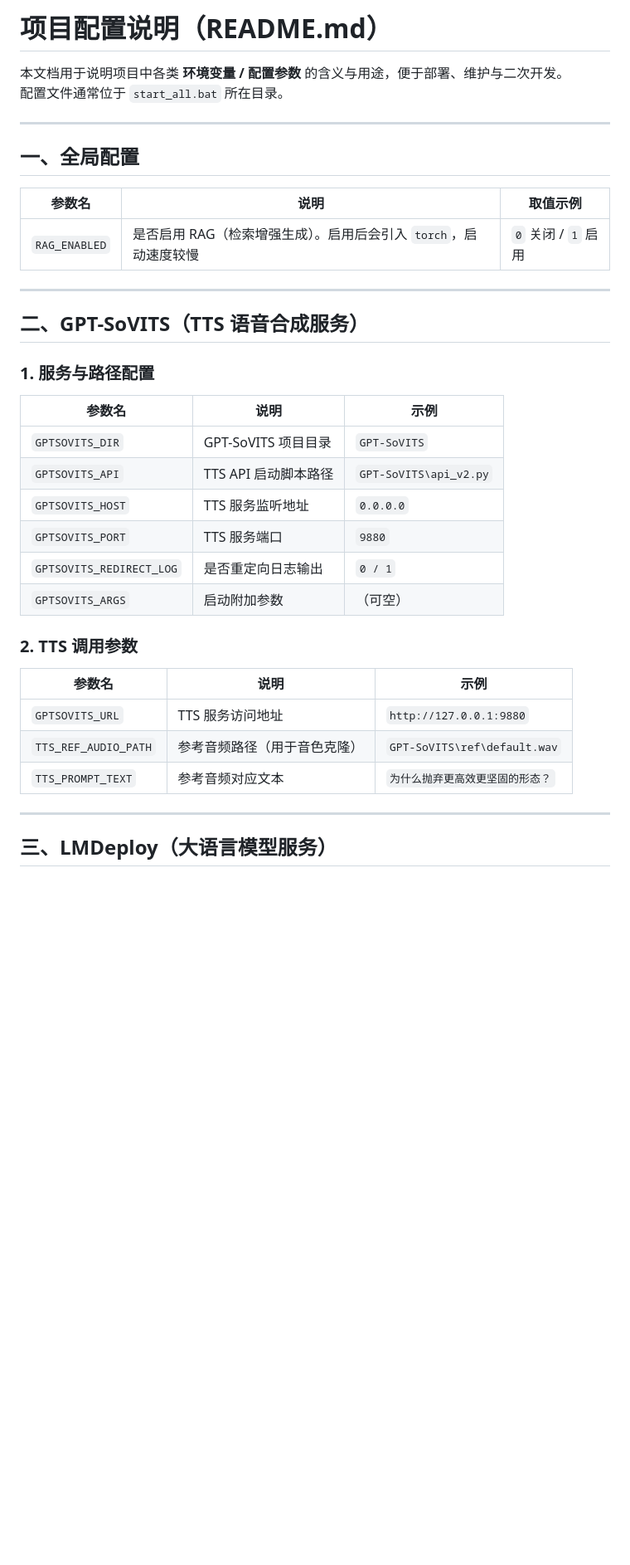
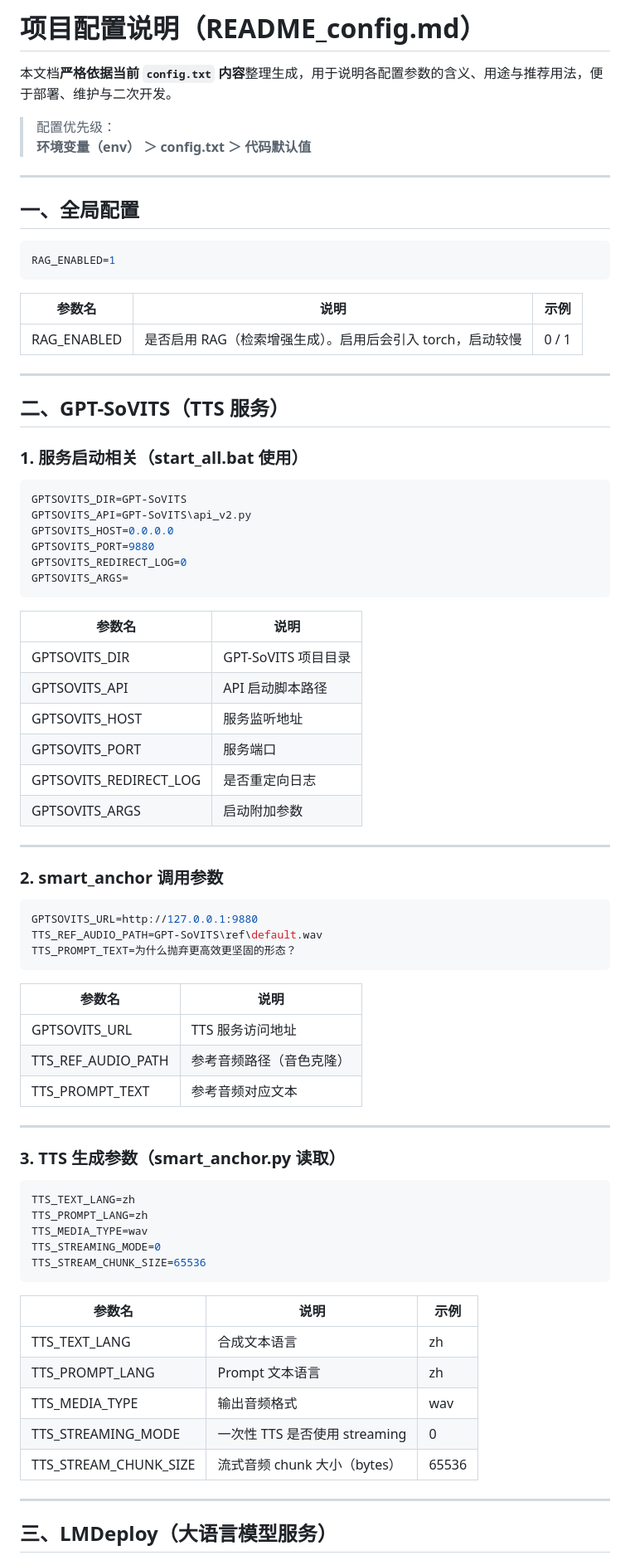
Before and after one commit to icjztdhop/AI-Anchor, a Markdown page: README_config.md, the part around one of its changes. Shown at 83% size. GitHub-like rendering; blank space fills up the shorter version.

````diff
--- a/README_config.md
+++ b/README_config.md
@@ -1,38 +1,81 @@
-# 项目配置说明（README.md）
+# 项目配置说明（README_config.md）
 
-本文档用于说明项目中各类 **环境变量 / 配置参数** 的含义与用途，便于部署、维护与二次开发。
-配置文件通常位于 `start_all.bat` 所在目录。
+本文档**严格依据当前 `config.txt` 内容**整理生成，用于说明各配置参数的含义、用途与推荐用法，便于部署、维护与二次开发。
+
+> 配置优先级：
+> **环境变量（env） ＞ config.txt ＞ 代码默认值**
 
 ---
 
 ## 一、全局配置
 
-| 参数名 | 说明 | 取值示例 |
-|------|------|---------|
-| `RAG_ENABLED` | 是否启用 RAG（检索增强生成）。启用后会引入 `torch`，启动速度较慢 | `0` 关闭 / `1` 启用 |
+```ini
+RAG_ENABLED=1
+```
+
+| 参数名 | 说明 | 示例 |
+|---|---|---|
+| RAG_ENABLED | 是否启用 RAG（检索增强生成）。启用后会引入 torch，启动较慢 | 0 / 1 |
 
 ---
 
-## 二、GPT-SoVITS（TTS 语音合成服务）
+## 二、GPT-SoVITS（TTS 服务）
 
-### 1. 服务与路径配置
+### 1. 服务启动相关（start_all.bat 使用）
+
+```ini
+GPTSOVITS_DIR=GPT-SoVITS
+GPTSOVITS_API=GPT-SoVITS\api_v2.py
+GPTSOVITS_HOST=0.0.0.0
+GPTSOVITS_PORT=9880
+GPTSOVITS_REDIRECT_LOG=0
+GPTSOVITS_ARGS=
+```
+
+| 参数名 | 说明 |
+|---|---|
+| GPTSOVITS_DIR | GPT-SoVITS 项目目录 |
+| GPTSOVITS_API | API 启动脚本路径 |
+| GPTSOVITS_HOST | 服务监听地址 |
+| GPTSOVITS_PORT | 服务端口 |
+| GPTSOVITS_REDIRECT_LOG | 是否重定向日志 |
+| GPTSOVITS_ARGS | 启动附加参数 |
+
+---
+
+### 2. smart_anchor 调用参数
+
+```ini
+GPTSOVITS_URL=http://127.0.0.1:9880
+TTS_REF_AUDIO_PATH=GPT-SoVITS\ref\default.wav
+TTS_PROMPT_TEXT=为什么抛弃更高效更坚固的形态？
+```
+
+| 参数名 | 说明 |
+|---|---|
+| GPTSOVITS_URL | TTS 服务访问地址 |
+| TTS_REF_AUDIO_PATH | 参考音频路径（音色克隆） |
+| TTS_PROMPT_TEXT | 参考音频对应文本 |
+
+---
+
+### 3. TTS 生成参数（smart_anchor.py 读取）
+
+```ini
+TTS_TEXT_LANG=zh
+TTS_PROMPT_LANG=zh
+TTS_MEDIA_TYPE=wav
+TTS_STREAMING_MODE=0
+TTS_STREAM_CHUNK_SIZE=65536
+```
 
 | 参数名 | 说明 | 示例 |
-|------|------|------|
-| `GPTSOVITS_DIR` | GPT-SoVITS 项目目录 | `GPT-SoVITS` |
-| `GPTSOVITS_API` | TTS API 启动脚本路径 | `GPT-SoVITS\api_v2.py` |
-| `GPTSOVITS_HOST` | TTS 服务监听地址 | `0.0.0.0` |
-| `GPTSOVITS_PORT` | TTS 服务端口 | `9880` |
-| `GPTSOVITS_REDIRECT_LOG` | 是否重定向日志输出 | `0 / 1` |
-| `GPTSOVITS_ARGS` | 启动附加参数 | （可空） |
-
-### 2. TTS 调用参数
-
-| 参数名 | 说明 | 示例 |
-|------|------|------|
-| `GPTSOVITS_URL` | TTS 服务访问地址 | `http://127.0.0.1:9880` |
-| `TTS_REF_AUDIO_PATH` | 参考音频路径（用于音色克隆） | `GPT-SoVITS\ref\default.wav` |
-| `TTS_PROMPT_TEXT` | 参考音频对应文本 | `为什么抛弃更高效更坚固的形态？` |
+|---|---|---|
+| TTS_TEXT_LANG | 合成文本语言 | zh |
+| TTS_PROMPT_LANG | Prompt 文本语言 | zh |
+| TTS_MEDIA_TYPE | 输出音频格式 | wav |
+| TTS_STREAMING_MODE | 一次性 TTS 是否使用 streaming | 0 |
+| TTS_STREAM_CHUNK_SIZE | 流式音频 chunk 大小（bytes） | 65536 |
 
 ---
 
````
Also changed, not shown: other parts of README_config.md (+141 -104 lines).
